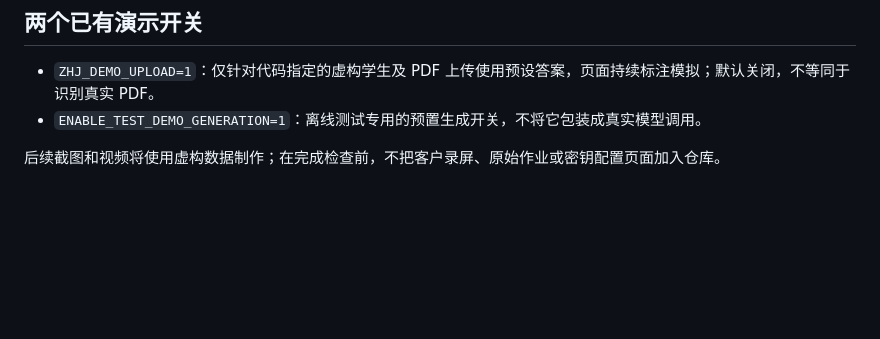
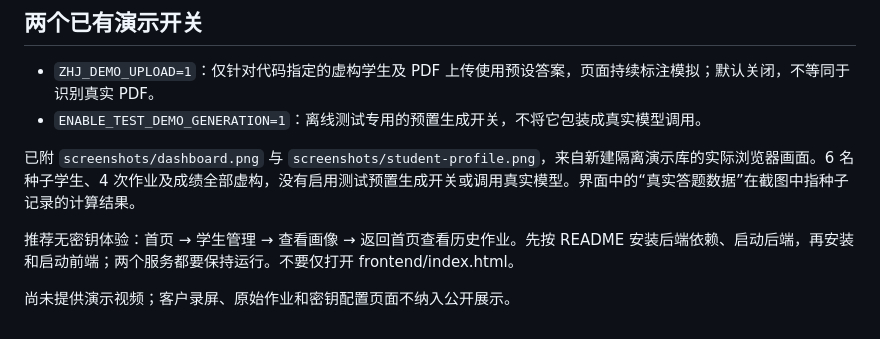
Before and after one commit to miyanxi/zhijiao-yinghang, a Markdown page: docs/demo.md, the part around the change. Drawn GitHub-style; blank space fills up the shorter version.

```diff
--- a/docs/demo.md
+++ b/docs/demo.md
@@ -20,4 +20,8 @@
 - `ZHJ_DEMO_UPLOAD=1`：仅针对代码指定的虚构学生及 PDF 上传使用预设答案，页面持续标注模拟；默认关闭，不等同于识别真实 PDF。
 - `ENABLE_TEST_DEMO_GENERATION=1`：离线测试专用的预置生成开关，不将它包装成真实模型调用。
 
-后续截图和视频将使用虚构数据制作；在完成检查前，不把客户录屏、原始作业或密钥配置页面加入仓库。
+已附 `screenshots/dashboard.png` 与 `screenshots/student-profile.png`，来自新建隔离演示库的实际浏览器画面。6 名种子学生、4 次作业及成绩全部虚构，没有启用测试预置生成开关或调用真实模型。界面中的“真实答题数据”在截图中指种子记录的计算结果。
+
+推荐无密钥体验：首页 → 学生管理 → 查看画像 → 返回首页查看历史作业。先按 README 安装后端依赖、启动后端，再安装和启动前端；两个服务都要保持运行。不要仅打开 frontend/index.html。
+
+尚未提供演示视频；客户录屏、原始作业和密钥配置页面不纳入公开展示。
```
Also changed, not shown: README.md (+11 -1 lines), docs/screenshots/dashboard.png (added), docs/screenshots/student-profile.png (added).
